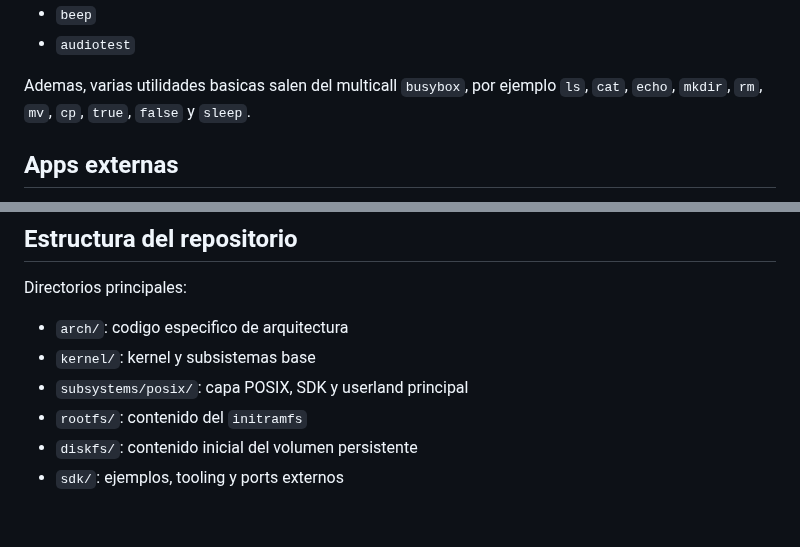
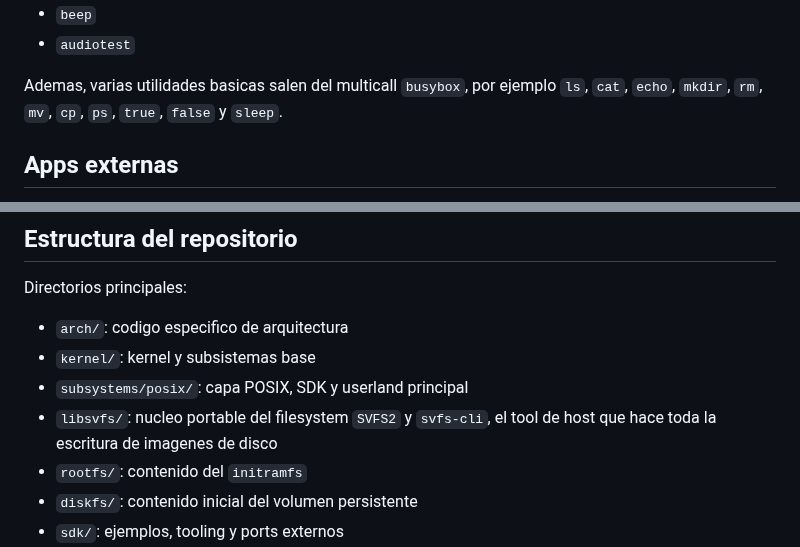
Before and after one commit to SavanDev/SavanXP, a Markdown page: README.md, 2 parts joined by grey strips. Rendered like a GitHub page; blank space fills up the shorter version.

```diff
--- a/README.md
+++ b/README.md
@@ -191,7 +235,8 @@ Comandos utiles incluidos en el userland actual:
 - `audiotest`
 
 Ademas, varias utilidades basicas salen del multicall `busybox`, por ejemplo
-`ls`, `cat`, `echo`, `mkdir`, `rm`, `mv`, `cp`, `true`, `false` y `sleep`.
+`ls`, `cat`, `echo`, `mkdir`, `rm`, `mv`, `cp`, `ps`, `true`, `false` y
+`sleep`.
 
 ## Apps externas
 
@@ -259,6 +304,8 @@ Directorios principales:
 - `arch/`: codigo especifico de arquitectura
 - `kernel/`: kernel y subsistemas base
 - `subsystems/posix/`: capa POSIX, SDK y userland principal
+- `libsvfs/`: nucleo portable del filesystem `SVFS2` y `svfs-cli`, el tool de
+  host que hace toda la escritura de imagenes de disco
 - `rootfs/`: contenido del `initramfs`
 - `diskfs/`: contenido inicial del volumen persistente
 - `sdk/`: ejemplos, tooling y ports externos
```
Also changed, not shown: other parts of README.md (+56 -12 lines).
